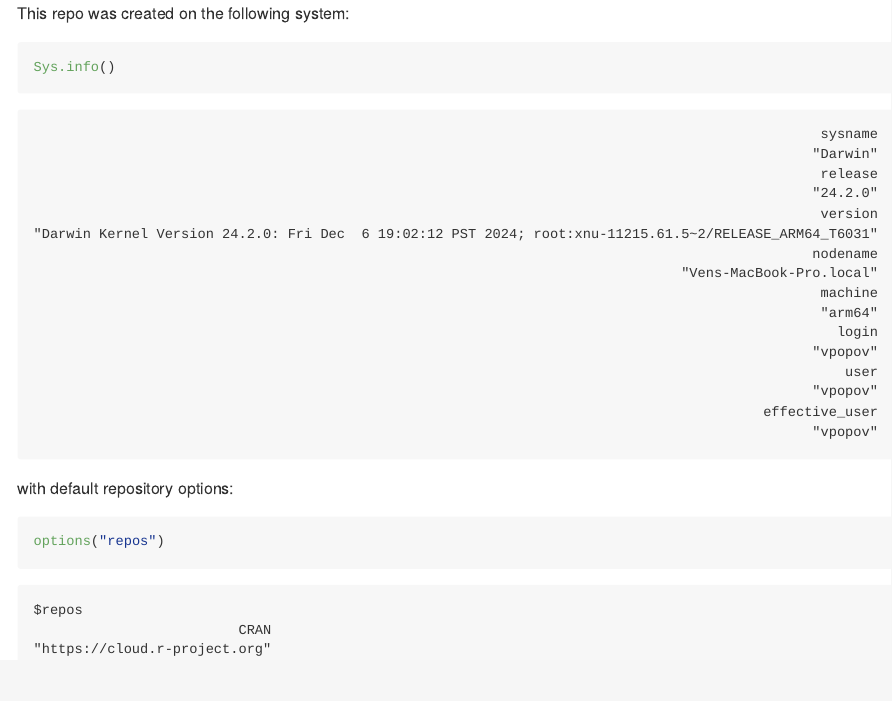
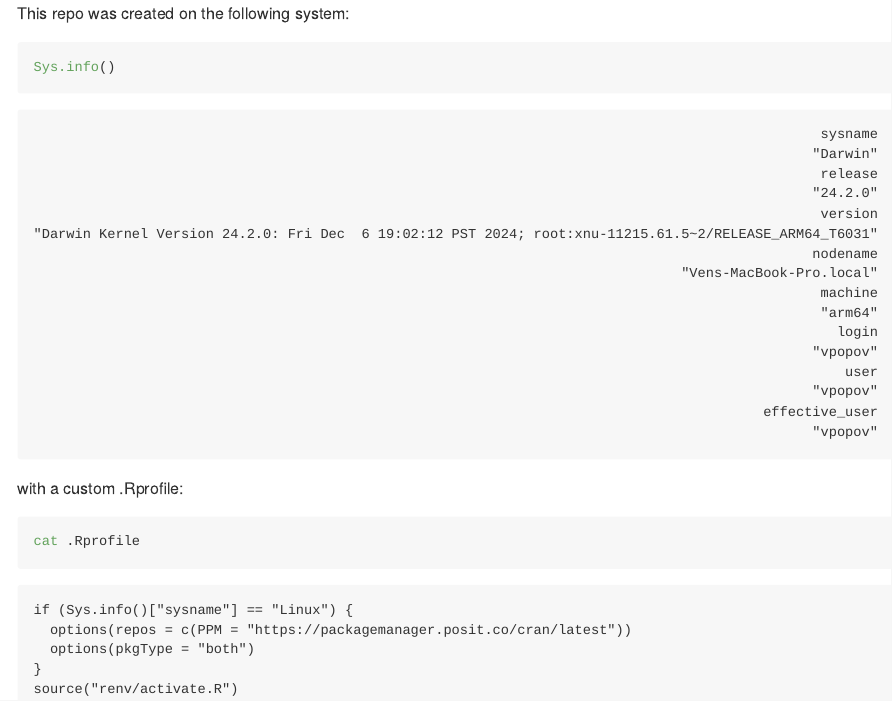
Before and after one commit to venpopov/renv-ppm-test, an R Markdown document (README.rmd): the page in a window 1100 px wide, from its top. The pictures show the output file README.md that the author committed with the source, drawn offline in the style of GitHub.

Commit message:
add custom .Rprofile with PPM repo

````diff
--- a/README.rmd
+++ b/README.rmd
@@ -4,8 +4,8 @@ This repo was created on the following system:
 Sys.info()
 ```
 
-with default repository options:
+with a custom .Rprofile:
 
-```{r}
-options("repos")
+```{bash}
+cat .Rprofile
 ```
````
Also changed, not shown: README.md, 1 other file.
